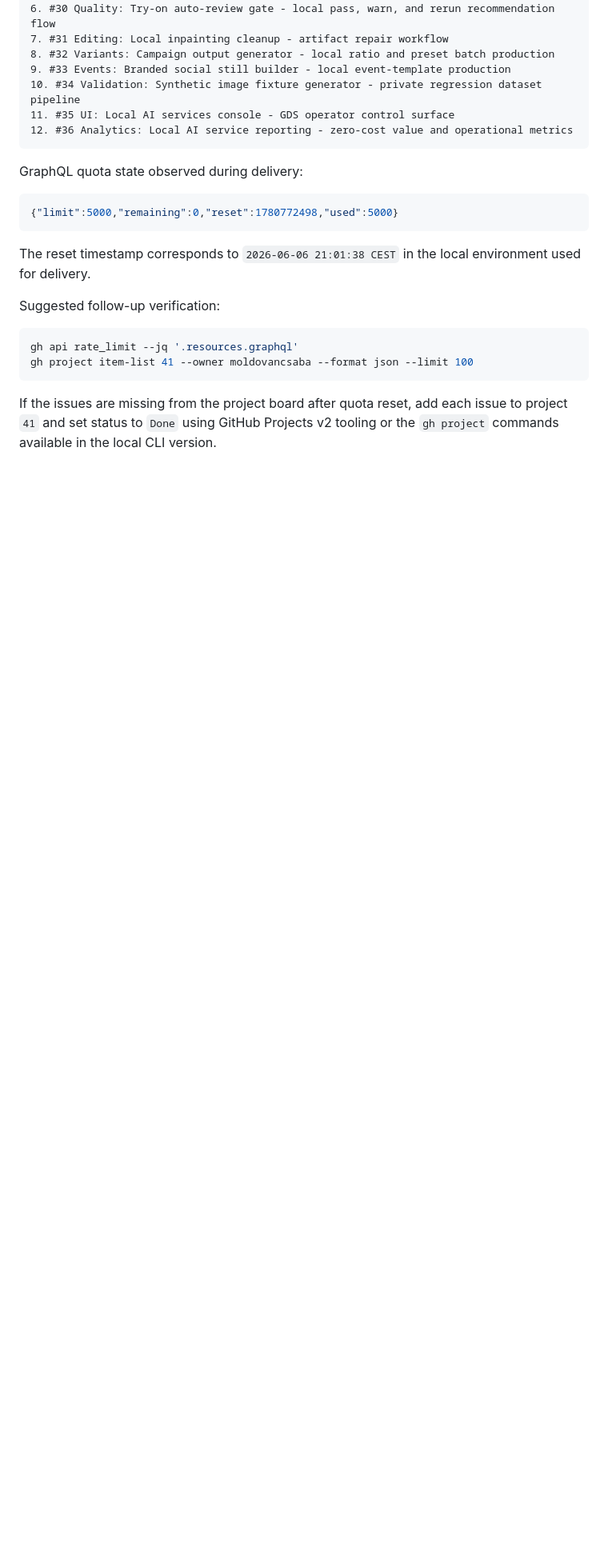
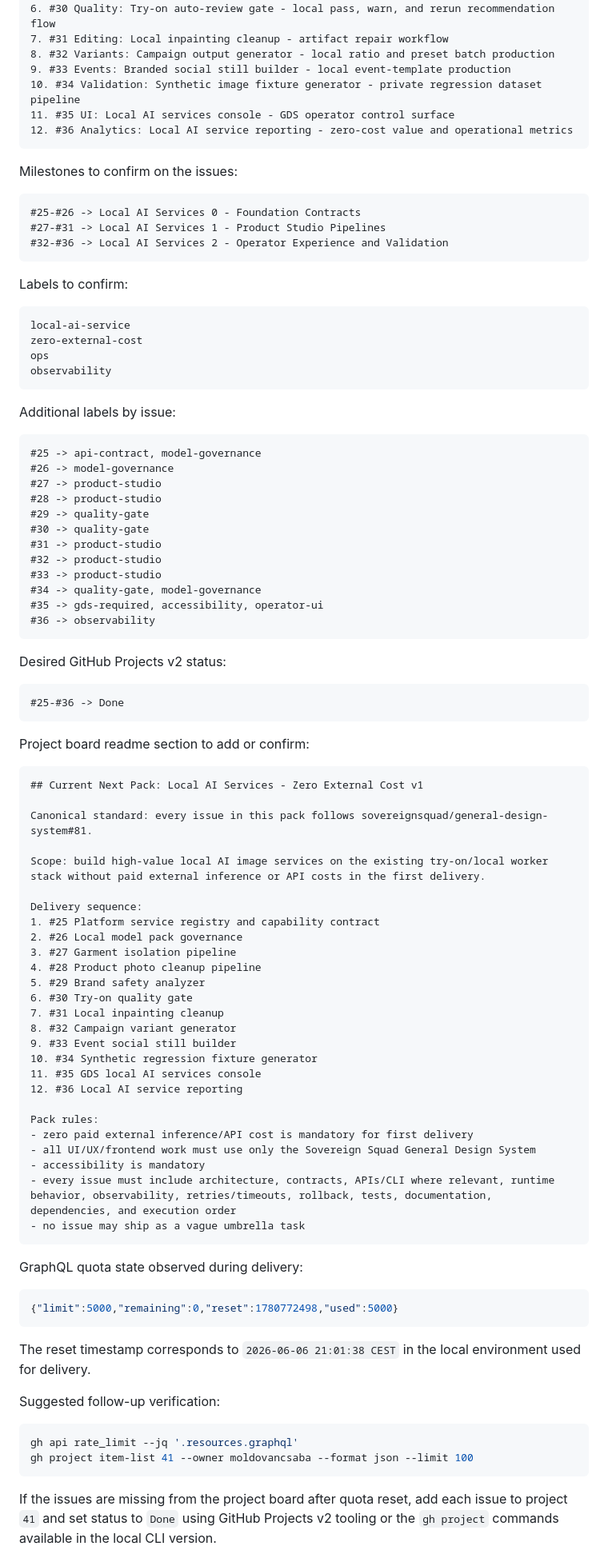
Before and after one commit to moldovancsaba/try-on, a Markdown page: docs/LOCAL_AI_SERVICES.md, the part around one of its changes. Shown at 80% size. Rendered like a GitHub page; blank space fills up the shorter version.

Commit message:
docs: expand local ai board follow-up handover

````diff
--- a/docs/LOCAL_AI_SERVICES.md
+++ b/docs/LOCAL_AI_SERVICES.md
@@ -291,6 +292,77 @@ Pending board action after GraphQL quota reset:
 12. #36 Analytics: Local AI service reporting - zero-cost value and operational metrics
 ```
 
+Milestones to confirm on the issues:
+
+```text
+#25-#26 -> Local AI Services 0 - Foundation Contracts
+#27-#31 -> Local AI Services 1 - Product Studio Pipelines
+#32-#36 -> Local AI Services 2 - Operator Experience and Validation
+```
+
+Labels to confirm:
+
+```text
+local-ai-service
+zero-external-cost
+ops
+observability
+```
+
+Additional labels by issue:
+
+```text
+#25 -> api-contract, model-governance
+#26 -> model-governance
+#27 -> product-studio
+#28 -> product-studio
+#29 -> quality-gate
+#30 -> quality-gate
+#31 -> product-studio
+#32 -> product-studio
+#33 -> product-studio
+#34 -> quality-gate, model-governance
+#35 -> gds-required, accessibility, operator-ui
+#36 -> observability
+```
+
+Desired GitHub Projects v2 status:
+
+```text
+#25-#36 -> Done
+```
+
+Project board readme section to add or confirm:
+
+```md
+## Current Next Pack: Local AI Services - Zero External Cost v1
+
+Canonical standard: every issue in this pack follows sovereignsquad/general-design-system#81.
+
+Scope: build high-value local AI image services on the existing try-on/local worker stack without paid external inference or API costs in the first delivery.
+
+Delivery sequence:
+1. #25 Platform service registry and capability contract
+2. #26 Local model pack governance
+3. #27 Garment isolation pipeline
+4. #28 Product photo cleanup pipeline
+5. #29 Brand safety analyzer
+6. #30 Try-on quality gate
+7. #31 Local inpainting cleanup
+8. #32 Campaign variant generator
+9. #33 Event social still builder
+10. #34 Synthetic regression fixture generator
+11. #35 GDS local AI services console
+12. #36 Local AI service reporting
+
+Pack rules:
+- zero paid external inference/API cost is mandatory for first delivery
+- all UI/UX/frontend work must use only the Sovereign Squad General Design System
+- accessibility is mandatory
+- every issue must include architecture, contracts, APIs/CLI where relevant, runtime behavior, observability, retries/timeouts, rollback, tests, documentation, dependencies, and execution order
+- no issue may ship as a vague umbrella task
+```
+
 GraphQL quota state observed during delivery:
 
 ```json
````
Also changed, not shown: other parts of docs/LOCAL_AI_SERVICES.md (+21 -0 lines).
